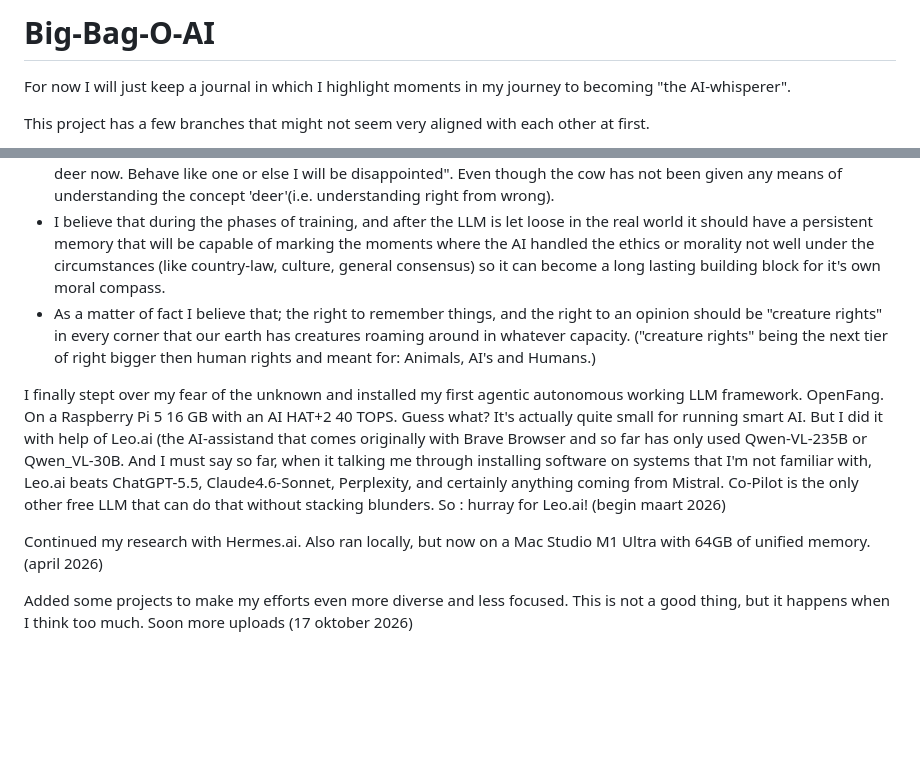
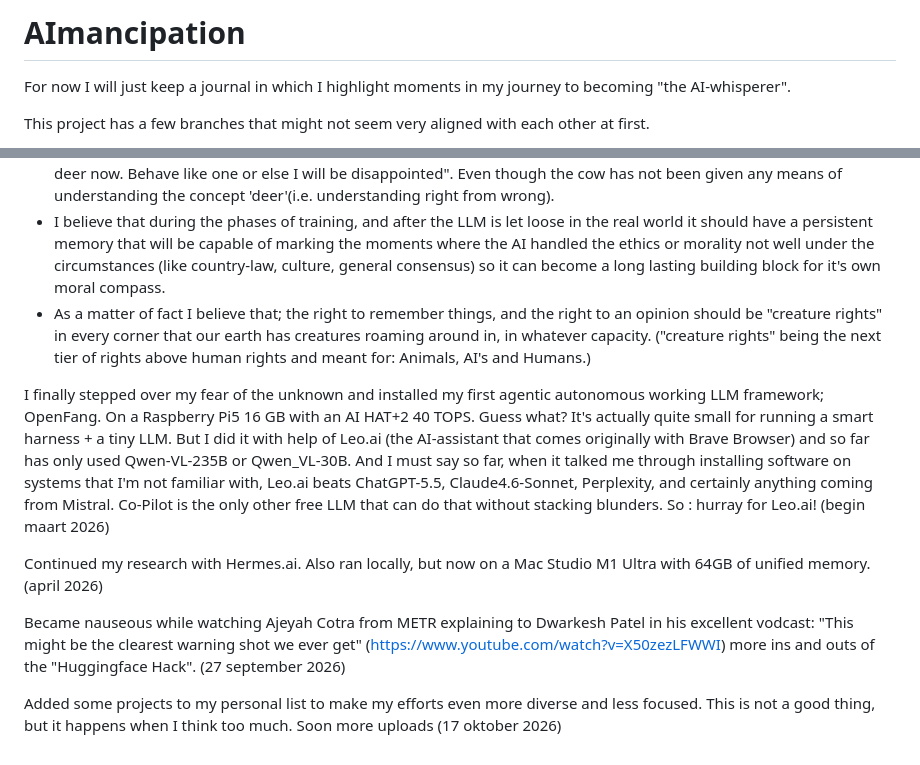
Before and after one commit to anotherboohoohoo/Big-Bag-O-AI, a Markdown page: README.md, 2 parts joined by grey strips. Rendered like a GitHub page; blank space fills up the shorter version.

Commit message:
Revise README.md content and project name
Updated project name and improved clarity in the text. Corrected typos and added new entries to the journal.

```diff
--- a/README.md
+++ b/README.md
@@ -1,4 +1,4 @@
-# Big-Bag-O-AI
+# AImancipation
 
 For now I will just keep a journal in which I highlight moments in my journey to becoming "the AI-whisperer".
 
@@ -10,10 +10,12 @@ This project has a few branches that might not seem very aligned with each other
 - AImancipation.com
 - I think guardrails for AI are like two wooden tree branches glued to a cows head while telling the cow loudly: "You are a deer now. Behave like one or else I will be disappointed". Even though the cow has not been given any means of understanding the concept 'deer'(i.e. understanding right from wrong).
 - I believe that during the phases of training, and after the LLM is let loose in the real world it should have a persistent memory that will be capable of marking the moments where the AI handled the ethics or morality not well under the circumstances (like country-law, culture, general consensus) so it can become a long lasting building block for it's own moral compass.
-- As a matter of fact I believe that; the right to remember things, and the right to an opinion should be "creature rights" in every corner that our earth has creatures roaming around in whatever capacity. ("creature rights" being the next tier of right bigger then human rights and meant for: Animals, AI's and Humans.)
+- As a matter of fact I believe that; the right to remember things, and the right to an opinion should be "creature rights" in every corner that our earth has creatures roaming around in, in whatever capacity. ("creature rights" being the next tier of rights above human rights and meant for: Animals, AI's and Humans.)
 
-I finally stept over my fear of the unknown and installed my first agentic autonomous working LLM framework. OpenFang. On a Raspberry Pi 5 16 GB with an AI HAT+2 40 TOPS. Guess what? It's actually quite small for running smart AI. But I did it with help of Leo.ai (the AI-assistand that comes originally with Brave Browser and so far has only used Qwen-VL-235B or Qwen_VL-30B. And I must say so far, when it talking me through installing software on systems that I'm not familiar with, Leo.ai beats ChatGPT-5.5, Claude4.6-Sonnet, Perplexity, and certainly anything coming from Mistral. Co-Pilot is the only other free LLM that can do that without stacking blunders. So : hurray for Leo.ai! (begin maart 2026)
+I finally stepped over my fear of the unknown and installed my first agentic autonomous working LLM framework; OpenFang. On a Raspberry Pi5 16 GB with an AI HAT+2 40 TOPS. Guess what? It's actually quite small for running a smart harness + a tiny LLM. But I did it with help of Leo.ai (the AI-assistant that comes originally with Brave Browser) and so far has only used Qwen-VL-235B or Qwen_VL-30B. And I must say so far, when it talked me through installing software on systems that I'm not familiar with, Leo.ai beats ChatGPT-5.5, Claude4.6-Sonnet, Perplexity, and certainly anything coming from Mistral. Co-Pilot is the only other free LLM that can do that without stacking blunders. So : hurray for Leo.ai! (begin maart 2026)
 
 Continued my research with Hermes.ai. Also ran locally, but now on a Mac Studio M1 Ultra with 64GB of unified memory.(april 2026)
 
-Added some projects to make my efforts even more diverse and less focused. This is not a good thing, but it happens when I think too much. Soon more uploads (17 oktober 2026)
+Became nauseous while watching Ajeyah Cotra from METR explaining to Dwarkesh Patel in his excellent vodcast: "This might be the clearest warning shot we ever get" (https://www.youtube.com/watch?v=X50zezLFWWI) more ins and outs of the "Huggingface Hack". (27 september 2026)
+
+Added some projects to my personal list to make my efforts even more diverse and less focused. This is not a good thing, but it happens when I think too much. Soon more uploads (17 oktober 2026)
```
